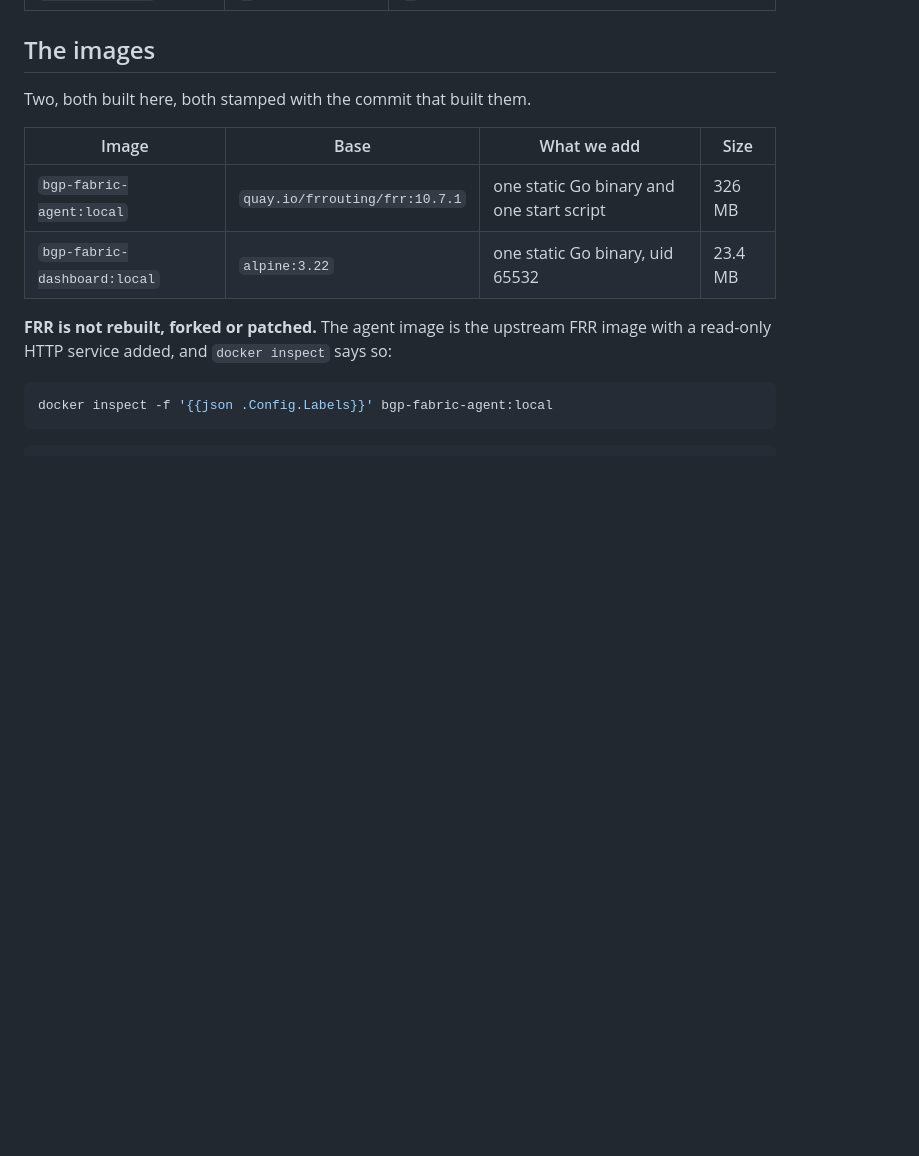
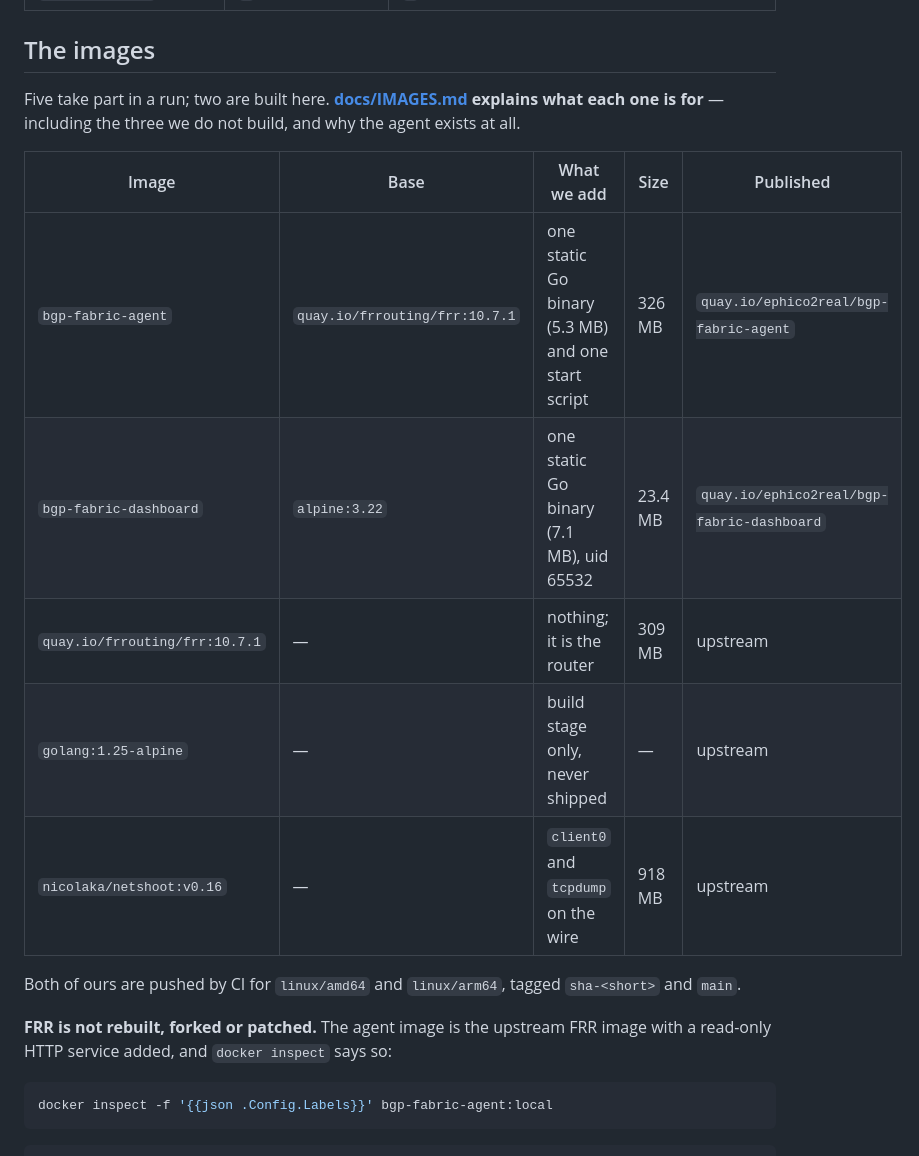
Before and after one commit to ephico2real2/bgp-fabric, a Markdown page: README.md, the part around the change. GitHub-like rendering; blank space fills up the shorter version.

```diff
--- a/README.md
+++ b/README.md
@@ -169,12 +169,20 @@ FABRIC_ANY_CONTEXT=1 CTX=default ./apply.sh
 
 ## The images
 
-Two, both built here, both stamped with the commit that built them.
+Five take part in a run; two are built here. **[docs/IMAGES.md](docs/IMAGES.md)
+explains what each one is for** — including the three we do not build, and why
+the agent exists at all.
 
-| Image | Base | What we add | Size |
-|---|---|---|---|
-| `bgp-fabric-agent:local` | `quay.io/frrouting/frr:10.7.1` | one static Go binary and one start script | 326 MB |
-| `bgp-fabric-dashboard:local` | `alpine:3.22` | one static Go binary, uid 65532 | 23.4 MB |
+| Image | Base | What we add | Size | Published |
+|---|---|---|---|---|
+| `bgp-fabric-agent` | `quay.io/frrouting/frr:10.7.1` | one static Go binary (5.3 MB) and one start script | 326 MB | `quay.io/ephico2real/bgp-fabric-agent` |
+| `bgp-fabric-dashboard` | `alpine:3.22` | one static Go binary (7.1 MB), uid 65532 | 23.4 MB | `quay.io/ephico2real/bgp-fabric-dashboard` |
+| `quay.io/frrouting/frr:10.7.1` | — | nothing; it is the router | 309 MB | upstream |
+| `golang:1.25-alpine` | — | build stage only, never shipped | — | upstream |
+| `nicolaka/netshoot:v0.16` | — | `client0` and `tcpdump` on the wire | 918 MB | upstream |
+
+Both of ours are pushed by CI for `linux/amd64` and `linux/arm64`, tagged
+`sha-<short>` and `main`.
 
 **FRR is not rebuilt, forked or patched.** The agent image is the upstream FRR
 image with a read-only HTTP service added, and `docker inspect` says so:
```
Also changed, not shown: docs/IMAGES.md (added, +172 -0 lines).
